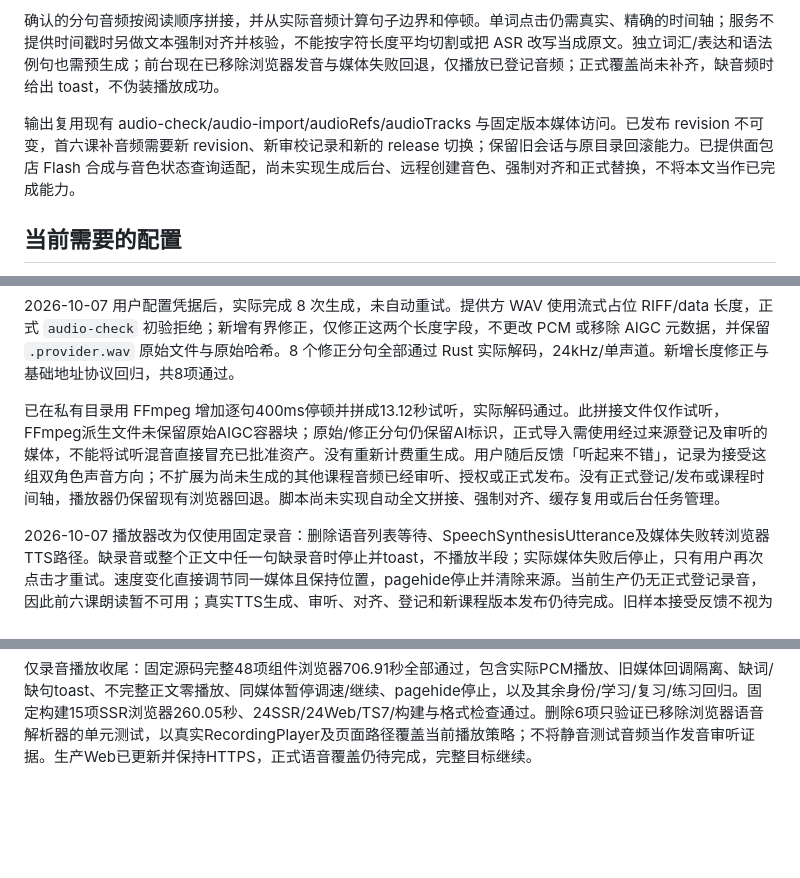
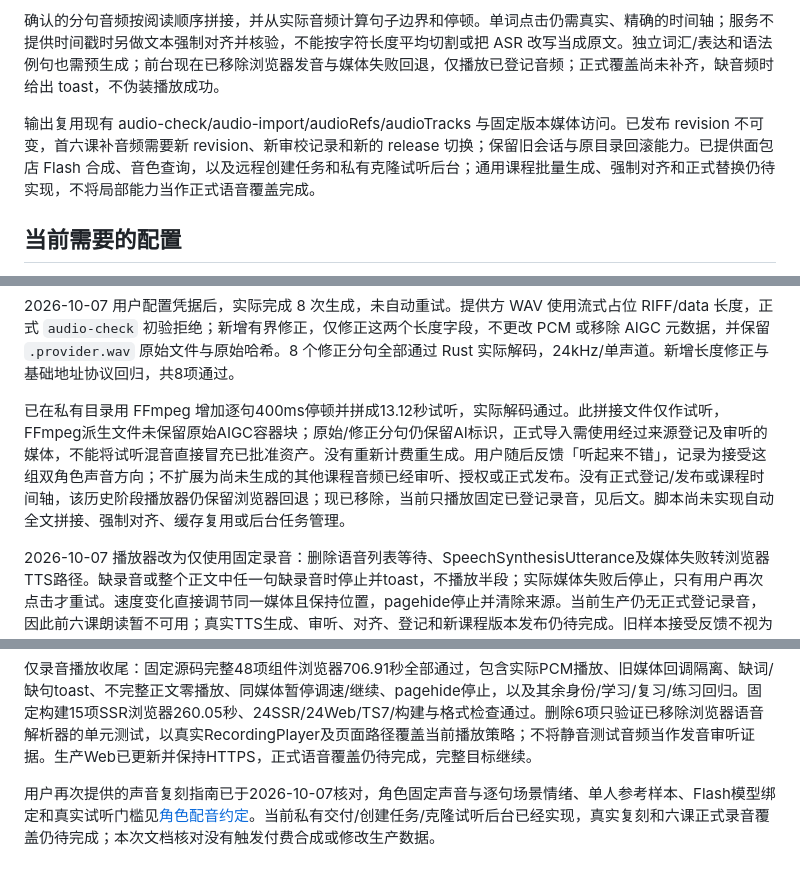
Before and after one commit to Ronbb/brioche, a Markdown page: docs/12-expressive-tts.md, 3 parts joined by grey strips. GitHub-like rendering; blank space fills up the shorter version.

Commit message:
docs: reconcile voice cloning guidance with character workflow

```diff
--- a/docs/12-expressive-tts.md
+++ b/docs/12-expressive-tts.md
@@ -34,7 +34,7 @@ Qwen 固定 speaker 可跨语言生成，但官方建议使用音色母语取得
 
 确认的分句音频按阅读顺序拼接，并从实际音频计算句子边界和停顿。单词点击仍需真实、精确的时间轴；服务不提供时间戳时另做文本强制对齐并核验，不能按字符长度平均切割或把 ASR 改写当成原文。独立词汇/表达和语法例句也需预生成；前台现在已移除浏览器发音与媒体失败回退，仅播放已登记音频；正式覆盖尚未补齐，缺音频时给出 toast，不伪装播放成功。
 
-输出复用现有 audio-check/audio-import/audioRefs/audioTracks 与固定版本媒体访问。已发布 revision 不可变，首六课补音频需要新 revision、新审校记录和新的 release 切换；保留旧会话与原目录回滚能力。已提供面包店 Flash 合成与音色状态查询适配，尚未实现生成后台、远程创建音色、强制对齐和正式替换，不将本文当作已完成能力。
+输出复用现有 audio-check/audio-import/audioRefs/audioTracks 与固定版本媒体访问。已发布 revision 不可变，首六课补音频需要新 revision、新审校记录和新的 release 切换；保留旧会话与原目录回滚能力。已提供面包店 Flash 合成、音色查询，以及远程创建任务和私有克隆试听后台；通用课程批量生成、强制对齐和正式替换仍待实现，不将局部能力当作正式语音覆盖完成。
 
 ## 当前需要的配置
 
@@ -55,7 +55,7 @@ node --env-file=.local/tts.env scripts/qwen-tts.mjs --generate
 
 2026-10-07 用户配置凭据后，实际完成 8 次生成，未自动重试。提供方 WAV 使用流式占位 RIFF/data 长度，正式 `audio-check` 初验拒绝；新增有界修正，仅修正这两个长度字段，不更改 PCM 或移除 AIGC 元数据，并保留 `.provider.wav` 原始文件与原始哈希。8 个修正分句全部通过 Rust 实际解码，24kHz/单声道。新增长度修正与基础地址协议回归，共8项通过。
 
-已在私有目录用 FFmpeg 增加逐句400ms停顿并拼成13.12秒试听，实际解码通过。此拼接文件仅作试听，FFmpeg派生文件未保留原始AIGC容器块；原始/修正分句仍保留AI标识，正式导入需使用经过来源登记及审听的媒体，不能将试听混音直接冒充已批准资产。没有重新计费重生成。用户随后反馈「听起来不错」，记录为接受这组双角色声音方向；不扩展为尚未生成的其他课程音频已经审听、授权或正式发布。没有正式登记/发布或课程时间轴，播放器仍保留现有浏览器回退。脚本尚未实现自动全文拼接、强制对齐、缓存复用或后台任务管理。
+已在私有目录用 FFmpeg 增加逐句400ms停顿并拼成13.12秒试听，实际解码通过。此拼接文件仅作试听，FFmpeg派生文件未保留原始AIGC容器块；原始/修正分句仍保留AI标识，正式导入需使用经过来源登记及审听的媒体，不能将试听混音直接冒充已批准资产。没有重新计费重生成。用户随后反馈「听起来不错」，记录为接受这组双角色声音方向；不扩展为尚未生成的其他课程音频已经审听、授权或正式发布。没有正式登记/发布或课程时间轴，该历史阶段播放器仍保留浏览器回退；现已移除，当前只播放固定已登记录音，见后文。脚本尚未实现自动全文拼接、强制对齐、缓存复用或后台任务管理。
 
 
 2026-10-07 播放器改为仅使用固定录音：删除语音列表等待、SpeechSynthesisUtterance及媒体失败转浏览器TTS路径。缺录音或整个正文中任一句缺录音时停止并toast，不播放半段；实际媒体失败后停止，只有用户再次点击才重试。速度变化直接调节同一媒体且保持位置，pagehide停止并清除来源。当前生产仍无正式登记录音，因此前六课朗读暂不可用；真实TTS生成、审听、对齐、登记和新课程版本发布仍待完成。旧样本接受反馈不视为其他录音审听通过。
@@ -63,3 +63,5 @@ node --env-file=.local/tts.env scripts/qwen-tts.mjs --generate
 仅录音播放生产验证（2026-10-07）：实际重建并更新Docker Web，HTTPS与私有TTS覆盖保留，四长期服务healthy、migrate exit0，迁移仍20。两个HTTPS巡检healthy，Traefik无宿主映射、30075零监听。预备份数据库及5媒体verify；只读核对0正式录音/0试听/2声音档案/6已发布课程/generation1，未修改账号、课程、声音或调用付费提供方。实际运行容器的49个客户端JS中没有speechSynthesis/SpeechSynthesisUtterance/withFrenchVoice引用。独立匿名Chromium在实际HTTPS课程390px点击头像，译文显示、缺录音toast出现、无横向溢出/未捕获错误；首次脚本未捕获提示，加入React初始化等待和只读MutationObserver后原生点击通过，未为此改变页面源码。固定构建15项SSR浏览器260.05秒、24SSR/24Web/TS7/格式通过，完整组件浏览器结果另记。这些结果不证明真实iPhone或法语音质，正式语音覆盖仍未完成。
 
 仅录音播放收尾：固定源码完整48项组件浏览器706.91秒全部通过，包含实际PCM播放、旧媒体回调隔离、缺词/缺句toast、不完整正文零播放、同媒体暂停调速/继续、pagehide停止，以及其余身份/学习/复习/练习回归。固定构建15项SSR浏览器260.05秒、24SSR/24Web/TS7/构建与格式检查通过。删除6项只验证已移除浏览器语音解析器的单元测试，以真实RecordingPlayer及页面路径覆盖当前播放策略；不将静音测试音频当作发音审听证据。生产Web已更新并保持HTTPS，正式语音覆盖仍待完成，完整目标继续。
+
+用户再次提供的声音复刻指南已于2026-10-07核对，角色固定声音与逐句场景情绪、单人参考样本、Flash模型绑定和真实试听门槛见[角色配音约定](characters/README.md#本次指南核对与角色配音约定2026-10-07)。当前私有交付/创建任务/克隆试听后台已经实现，真实复刻和六课正式录音覆盖仍待完成；本次文档核对没有触发付费合成或修改生产数据。
```
Also changed, not shown: docs/characters/README.md (+16 -4 lines).
